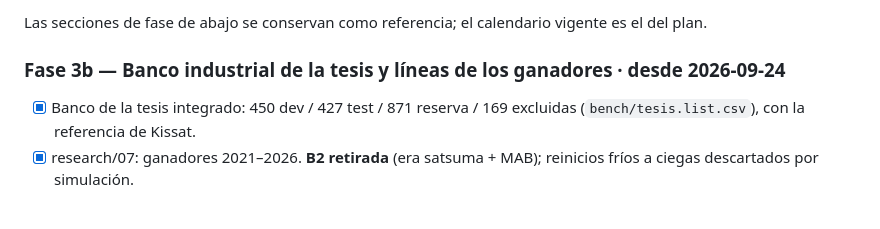
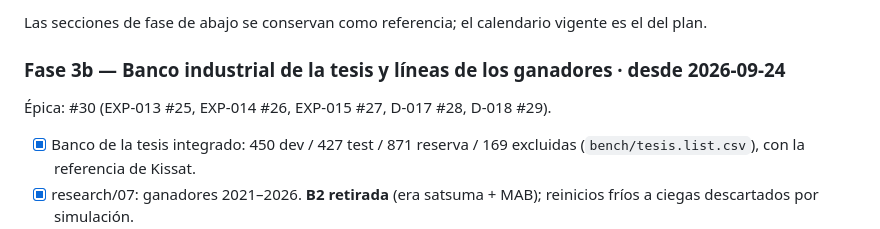
Before and after one commit to abelponce03/SAT-SOLVER, a Markdown page: docs/ROADMAP.md, the part around the change. Drawn GitHub-style; blank space fills up the shorter version.

```diff
--- a/docs/ROADMAP.md
+++ b/docs/ROADMAP.md
@@ -143,6 +143,8 @@ vigente es el del plan.
 
 ### Fase 3b — Banco industrial de la tesis y líneas de los ganadores · desde 2026-09-24
 
+Épica: #30 (EXP-013 #25, EXP-014 #26, EXP-015 #27, D-017 #28, D-018 #29).
+
 - [x] Banco de la tesis integrado: 450 dev / 427 test / 871 reserva / 169
       excluidas (`bench/tesis.list.csv`), con la referencia de Kissat.
 - [x] research/07: ganadores 2021–2026. **B2 retirada** (era satsuma + MAB);
```
Also changed, not shown: docs/decisiones/registro.md (+2 -2 lines).
